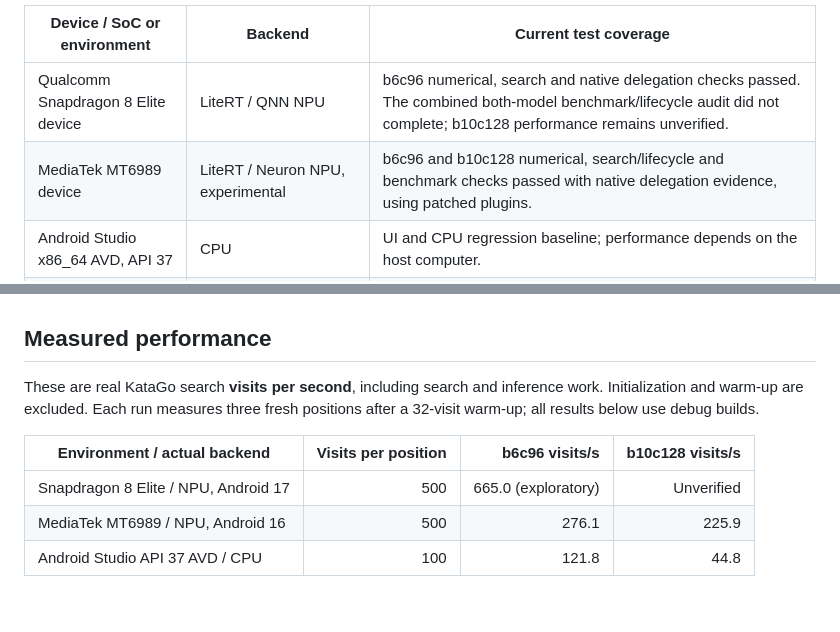
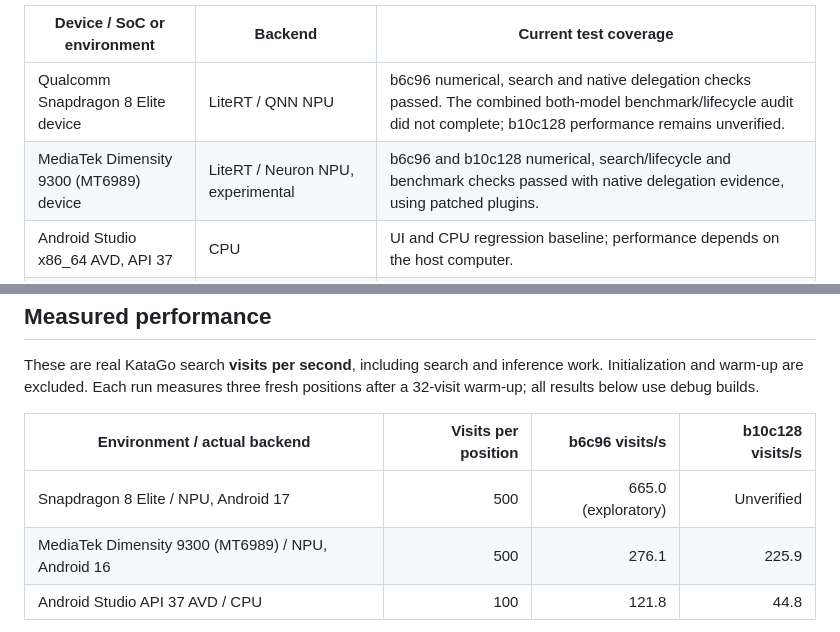
Before and after one commit to zhzy0077/KataDroid, a Markdown page: README.md, 2 parts joined by grey strips. Drawn GitHub-style; blank space fills up the shorter version.

```diff
--- a/README.md
+++ b/README.md
@@ -58,7 +62,7 @@ APK, the device's vendor drivers and the selected network.
 | Device / SoC or environment | Backend | Current test coverage |
 | --- | --- | --- |
 | Qualcomm Snapdragon 8 Elite device | LiteRT / QNN NPU | b6c96 numerical, search and native delegation checks passed. The combined both-model benchmark/lifecycle audit did not complete; b10c128 performance remains unverified. |
-| MediaTek MT6989 device | LiteRT / Neuron NPU, experimental | b6c96 and b10c128 numerical, search/lifecycle and benchmark checks passed with native delegation evidence, using patched plugins. |
+| MediaTek Dimensity 9300 (MT6989) device | LiteRT / Neuron NPU, experimental | b6c96 and b10c128 numerical, search/lifecycle and benchmark checks passed with native delegation evidence, using patched plugins. |
 | Android Studio x86_64 AVD, API 37 | CPU | UI and CPU regression baseline; performance depends on the host computer. |
 | Other phones / SoCs | CPU; NPU where a compatible runtime is available | Compatibility feedback welcome. The results above do not establish support for other SoC generations or every phone with the same SoC. |
 
@@ -78,7 +82,7 @@ positions after a 32-visit warm-up; all results below use debug builds.
 | Environment / actual backend | Visits per position | b6c96 visits/s | b10c128 visits/s |
 | --- | ---: | ---: | ---: |
 | Snapdragon 8 Elite / NPU, Android 17 | 500 | 665.0 (exploratory) | Unverified |
-| MediaTek MT6989 / NPU, Android 16 | 500 | 276.1 | 225.9 |
+| MediaTek Dimensity 9300 (MT6989) / NPU, Android 16 | 500 | 276.1 | 225.9 |
 | Android Studio API 37 AVD / CPU | 100 | 121.8 | 44.8 |
 
 The Snapdragon b6 result is from a completed individual measurement; the combined
```
Also changed, not shown: other parts of README.md (+6 -2 lines), CONTRIBUTING.md (+13 -6 lines), README.zh-CN.md (+5 -1 lines), docs/images/engine-en.png, docs/images/settings-en.png, docs/images/settings-zh.png, 6 other files.
